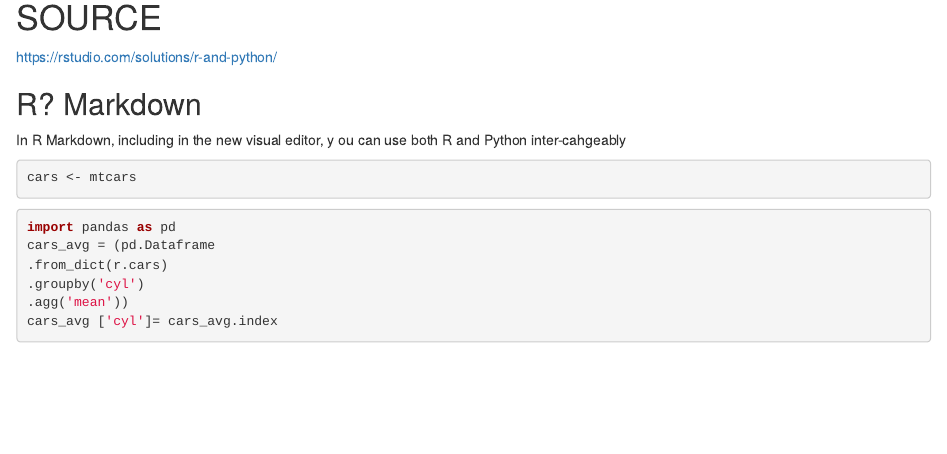
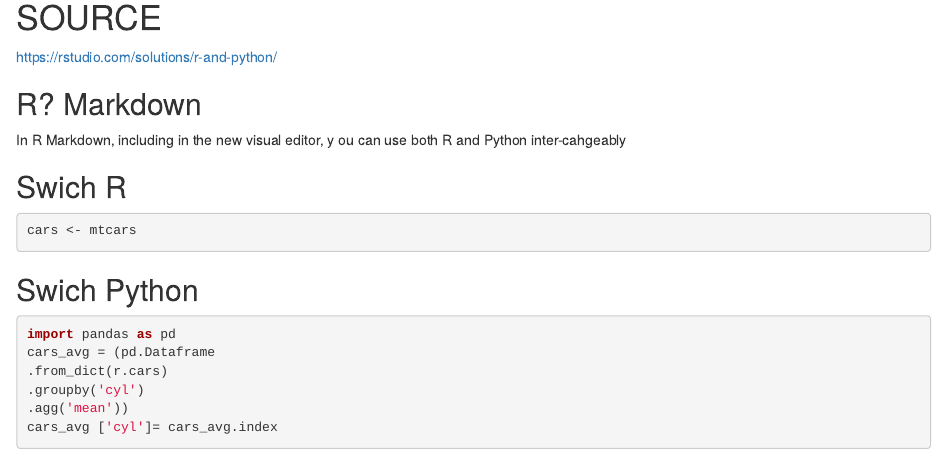
Before and after one commit to bora-yildiz/https-rstudio.com-solutions-r-and-python-, an R Markdown document (R & Python same time.Rmd): the page in a window 1100 px wide, from 140 px down. Rendered offline with R 4.5, knitr and Pandoc, with nearby package versions; some code elsewhere in the file could not run offline.

Commit message:
Update R & Python same time.Rmd

````diff
--- a/R & Python same time.Rmd
+++ b/R & Python same time.Rmd
@@ -19,13 +19,13 @@ knitr::opts_chunk$set(echo = TRUE)
 In R Markdown, including in the new visual editor, y
 ou can use both R and Python inter-cahgeably
 
+## Swich R
+
 ```{r cars}
 cars <- mtcars
 
 ```
-
-
-
+## Swich Python
 
 ```{python}
 import pandas as pd
````
Also changed, not shown: R & Python same time.Rmd (2 more changed lines).
